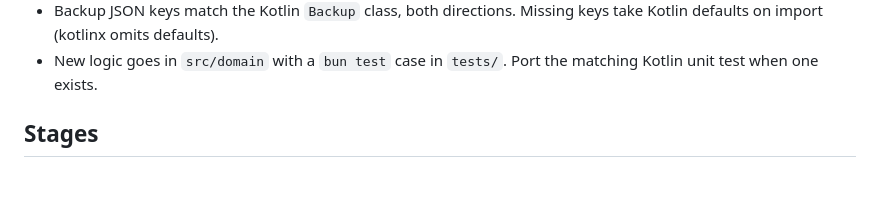
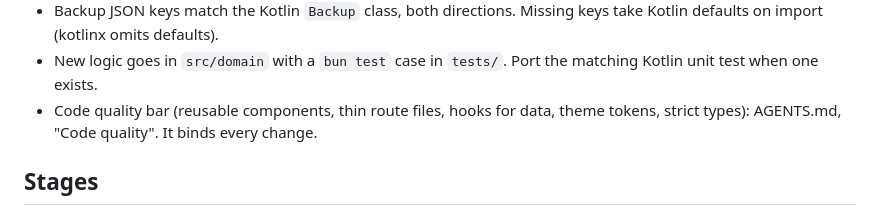
Before and after one commit to ulugkhujayev/khon-fitness, a Markdown page: expo/CLAUDE.md, the part around the change. GitHub-like rendering; blank space fills up the shorter version.

```diff
--- a/expo/CLAUDE.md
+++ b/expo/CLAUDE.md
@@ -123,6 +123,9 @@ reads during render and no synchronous `setState` inside effects.
   Missing keys take Kotlin defaults on import (kotlinx omits defaults).
 - New logic goes in `src/domain` with a `bun test` case in `tests/`. Port the
   matching Kotlin unit test when one exists.
+- Code quality bar (reusable components, thin route files, hooks for data,
+  theme tokens, strict types): AGENTS.md, "Code quality". It binds every
+  change.
 
 ## Stages
 
```
Also changed, not shown: expo/AGENTS.md (+14 -0 lines).
